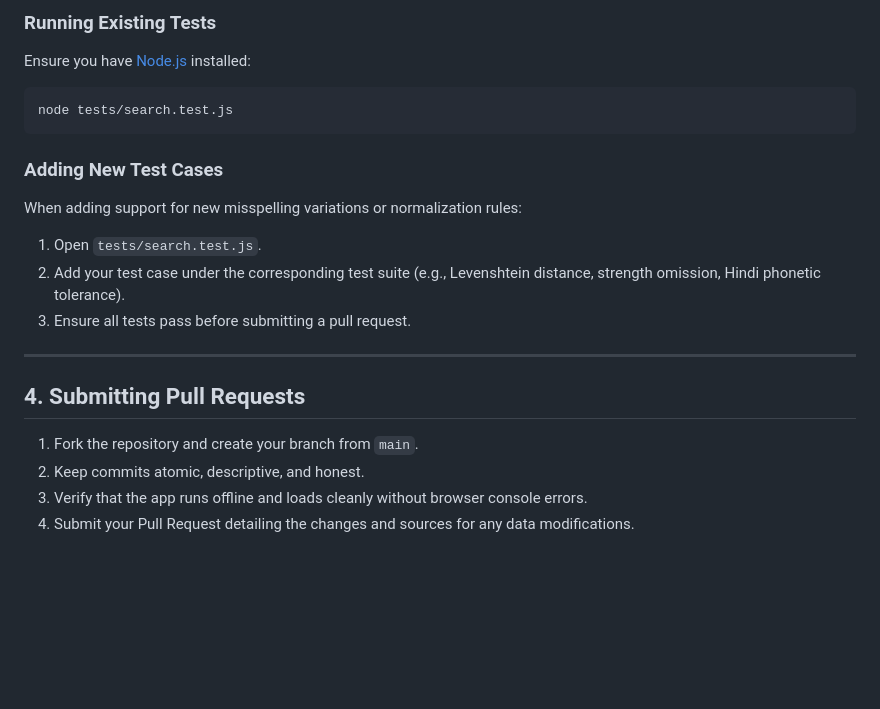
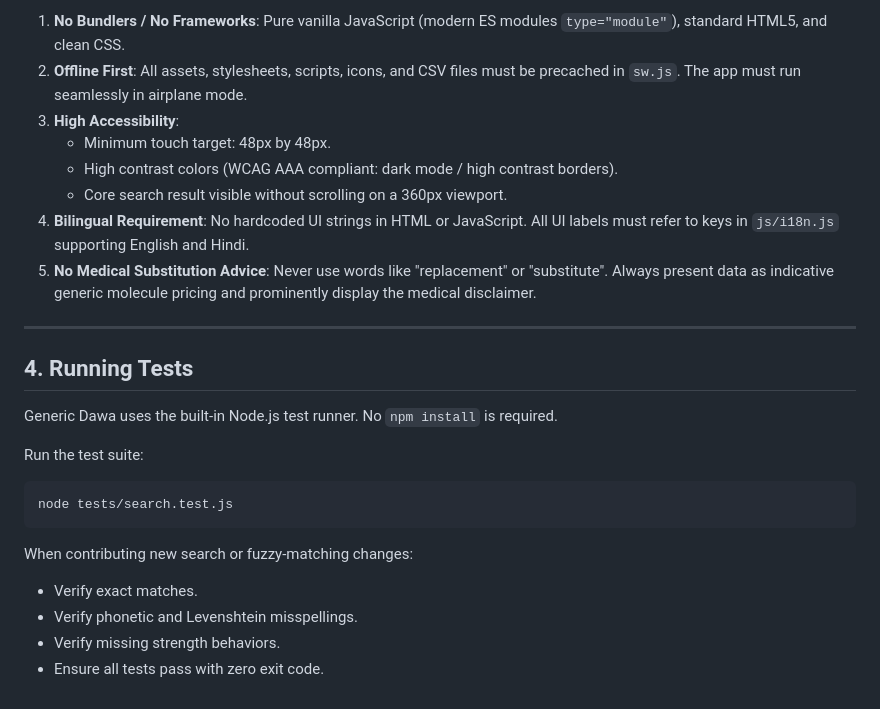
Before and after one commit to Lucifer330/gdg-hackathon, a Markdown page: CONTRIBUTING.md, the part around one of its changes. Rendered like a GitHub page; blank space fills up the shorter version.

````diff
--- a/CONTRIBUTING.md
+++ b/CONTRIBUTING.md
@@ -59,21 +56,26 @@ We maintain zero-dependency unit tests for parsing, normalization, and misspelli
 
-### Running Existing Tests
-Ensure you have [Node.js](https://nodejs.org) installed:
+1. **No Bundlers / No Frameworks**: Pure vanilla JavaScript (modern ES modules `type="module"`), standard HTML5, and clean CSS.
+2. **Offline First**: All assets, stylesheets, scripts, icons, and CSV files must be precached in `sw.js`. The app must run seamlessly in airplane mode.
+3. **High Accessibility**:
+   - Minimum touch target: 48px by 48px.
+   - High contrast colors (WCAG AAA compliant: dark mode / high contrast borders).
+   - Core search result visible without scrolling on a 360px viewport.
+4. **Bilingual Requirement**: No hardcoded UI strings in HTML or JavaScript. All UI labels must refer to keys in `js/i18n.js` supporting English and Hindi.
+5. **No Medical Substitution Advice**: Never use words like "replacement" or "substitute". Always present data as indicative generic molecule pricing and prominently display the medical disclaimer.
+
+---
+
+## 4. Running Tests
+
+Generic Dawa uses the built-in Node.js test runner. No `npm install` is required.
+
+Run the test suite:
 ```bash
 node tests/search.test.js
 ```
 
-### Adding New Test Cases
-When adding support for new misspelling variations or normalization rules:
-1. Open `tests/search.test.js`.
-2. Add your test case under the corresponding test suite (e.g., Levenshtein distance, strength omission, Hindi phonetic tolerance).
-3. Ensure all tests pass before submitting a pull request.
-
----
-
-## 4. Submitting Pull Requests
-
-1. Fork the repository and create your branch from `main`.
-2. Keep commits atomic, descriptive, and honest.
-3. Verify that the app runs offline and loads cleanly without browser console errors.
-4. Submit your Pull Request detailing the changes and sources for any data modifications.
+When contributing new search or fuzzy-matching changes:
+- Verify exact matches.
+- Verify phonetic and Levenshtein misspellings.
+- Verify missing strength behaviors.
+- Ensure all tests pass with zero exit code.
````
Also changed, not shown: other parts of CONTRIBUTING.md (+31 -34 lines).
